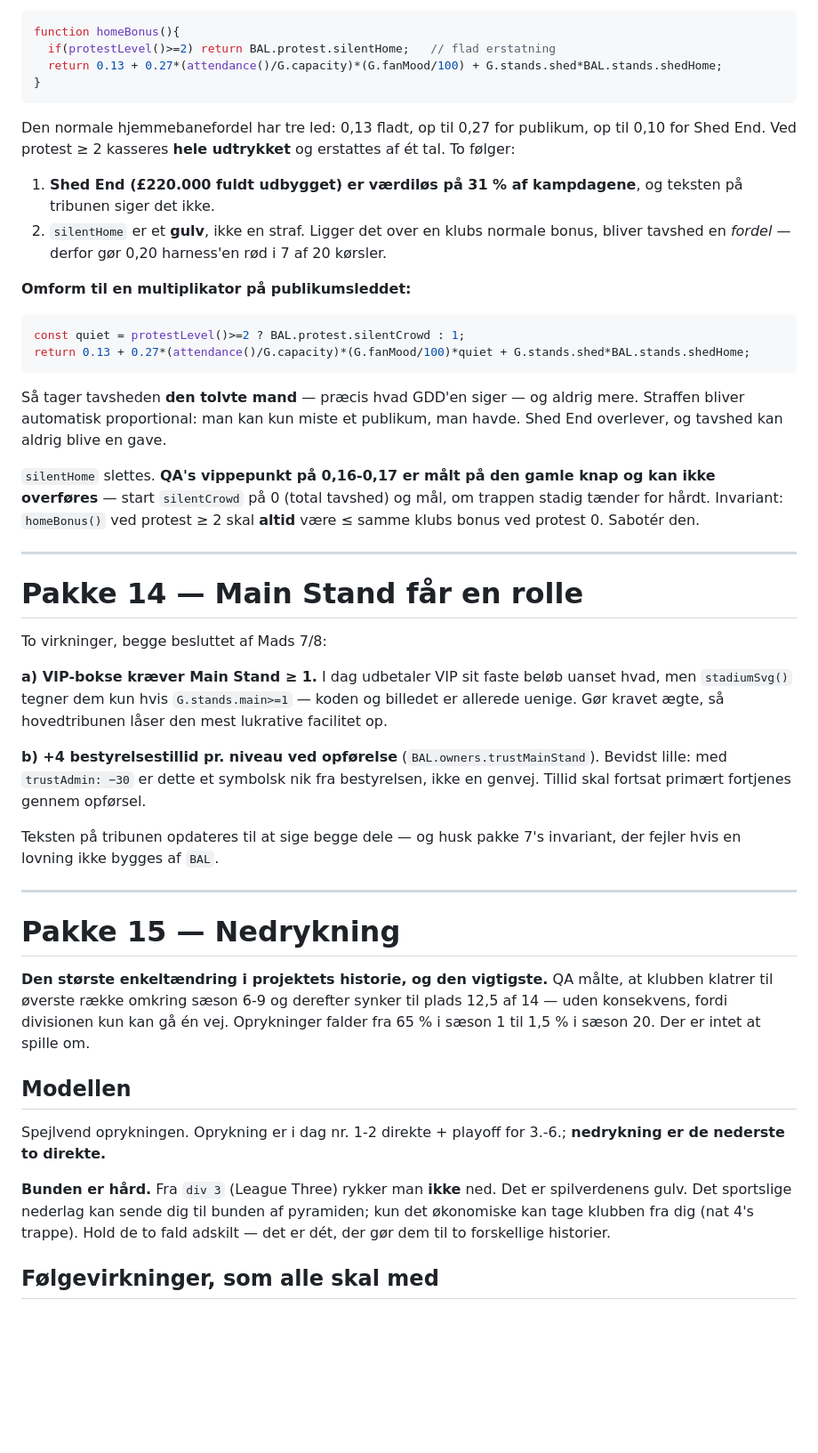
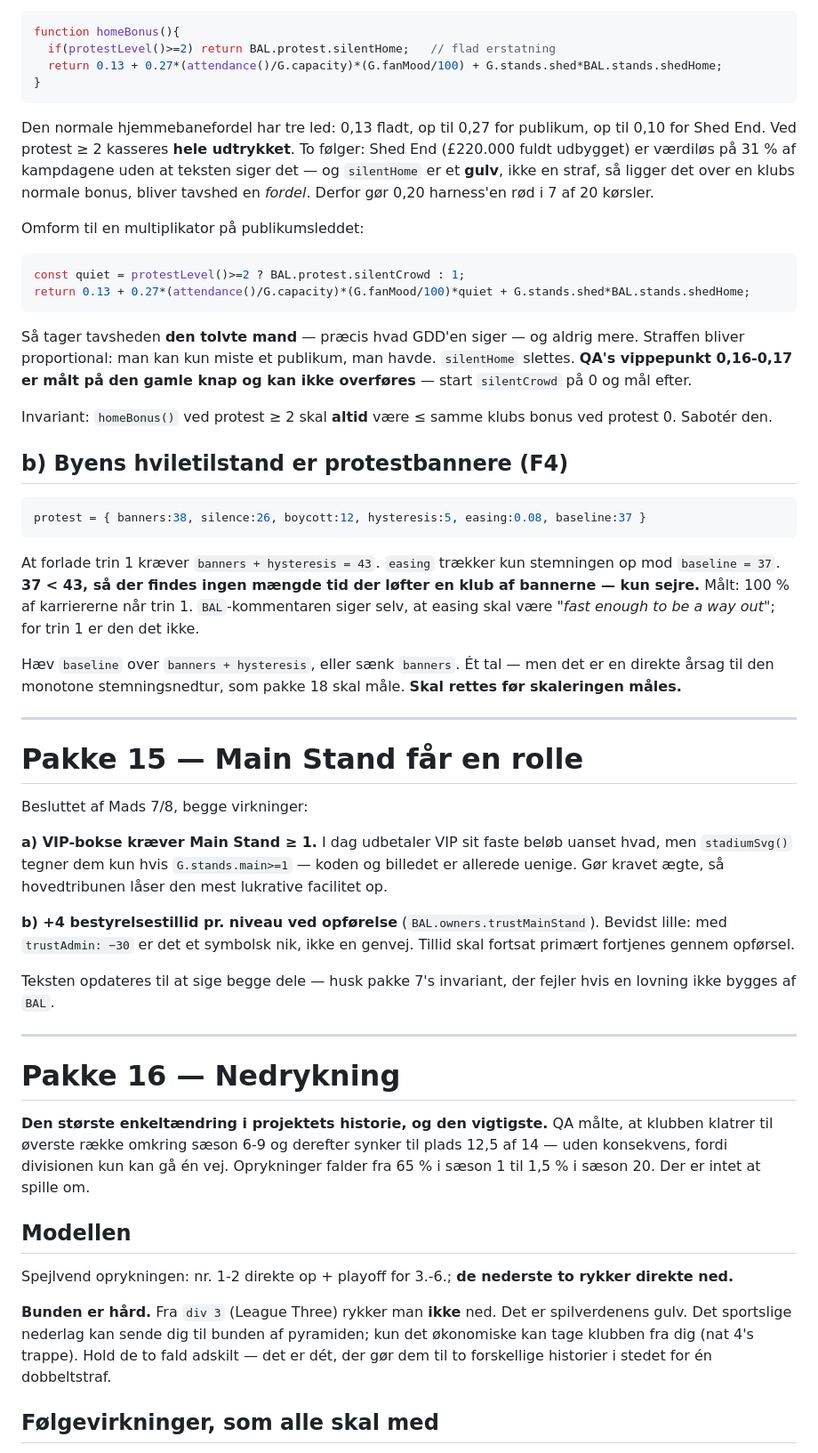
Before and after one commit to MadsfOrskov/football-tycoon-club-owner, a Markdown page: WORKPLAN-NAT3.md, the part around one of its changes. Shown at 89% size. Drawn GitHub-style; blank space fills up the shorter version.

````diff
--- a/WORKPLAN-NAT3.md
+++ b/WORKPLAN-NAT3.md
@@ -48,45 +70,52 @@ function homeBonus(){
 }
 ```
 
-Den normale hjemmebanefordel har tre led: 0,13 fladt, op til 0,27 for publikum, op til 0,10 for Shed End. Ved protest ≥ 2 kasseres **hele udtrykket** og erstattes af ét tal. To følger:
+Den normale hjemmebanefordel har tre led: 0,13 fladt, op til 0,27 for publikum, op til 0,10 for Shed End. Ved protest ≥ 2 kasseres **hele udtrykket**. To følger: Shed End (£220.000 fuldt udbygget) er værdiløs på 31 % af kampdagene uden at teksten siger det — og `silentHome` er et **gulv**, ikke en straf, så ligger det over en klubs normale bonus, bliver tavshed en *fordel*. Derfor gør 0,20 harness'en rød i 7 af 20 kørsler.
 
-1. **Shed End (£220.000 fuldt udbygget) er værdiløs på 31 % af kampdagene**, og teksten på tribunen siger det ikke.
-2. `silentHome` er et **gulv**, ikke en straf. Ligger det over en klubs normale bonus, bliver tavshed en *fordel* — derfor gør 0,20 harness'en rød i 7 af 20 kørsler.
-
-**Omform til en multiplikator på publikumsleddet:**
+Omform til en multiplikator på publikumsleddet:
 
 ```js
 const quiet = protestLevel()>=2 ? BAL.protest.silentCrowd : 1;
 return 0.13 + 0.27*(attendance()/G.capacity)*(G.fanMood/100)*quiet + G.stands.shed*BAL.stands.shedHome;
 ```
 
-Så tager tavsheden **den tolvte mand** — præcis hvad GDD'en siger — og aldrig mere. Straffen bliver automatisk proportional: man kan kun miste et publikum, man havde. Shed End overlever, og tavshed kan aldrig blive en gave.
+Så tager tavsheden **den tolvte mand** — præcis hvad GDD'en siger — og aldrig mere. Straffen bliver proportional: man kan kun miste et publikum, man havde. `silentHome` slettes. **QA's vippepunkt 0,16-0,17 er målt på den gamle knap og kan ikke overføres** — start `silentCrowd` på 0 og mål efter.
 
-`silentHome` slettes. **QA's vippepunkt på 0,16-0,17 er målt på den gamle knap og kan ikke overføres** — start `silentCrowd` på 0 (total tavshed) og mål, om trappen stadig tænder for hårdt. Invariant: `homeBonus()` ved protest ≥ 2 skal **altid** være ≤ samme klubs bonus ved protest 0. Sabotér den.
+Invariant: `homeBonus()` ved protest ≥ 2 skal **altid** være ≤ samme klubs bonus ved protest 0. Sabotér den.
+
+## b) Byens hviletilstand er protestbannere (F4)
+
+```js
+protest = { banners:38, silence:26, boycott:12, hysteresis:5, easing:0.08, baseline:37 }
+```
+
+At forlade trin 1 kræver `banners + hysteresis = 43`. `easing` trækker kun stemningen op mod `baseline = 37`. **37 < 43, så der findes ingen mængde tid der løfter en klub af bannerne — kun sejre.** Målt: 100 % af karriererne når trin 1. `BAL`-kommentaren siger selv, at easing skal være *"fast enough to be a way out"*; for trin 1 er den det ikke.
+
+Hæv `baseline` over `banners + hysteresis`, eller sænk `banners`. Ét tal — men det er en direkte årsag til den monotone stemningsnedtur, som pakke 18 skal måle. **Skal rettes før skaleringen måles.**
 
 ---
 
-# Pakke 14 — Main Stand får en rolle
+# Pakke 15 — Main Stand får en rolle
 
-To virkninger, begge besluttet af Mads 7/8:
+Besluttet af Mads 7/8, begge virkninger:
 
 **a) VIP-bokse kræver Main Stand ≥ 1.** I dag udbetaler VIP sit faste beløb uanset hvad, men `stadiumSvg()` tegner dem kun hvis `G.stands.main>=1` — koden og billedet er allerede uenige. Gør kravet ægte, så hovedtribunen låser den mest lukrative facilitet op.
 
-**b) +4 bestyrelsestillid pr. niveau ved opførelse** (`BAL.owners.trustMainStand`). Bevidst lille: med `trustAdmin: −30` er dette et symbolsk nik fra bestyrelsen, ikke en genvej. Tillid skal fortsat primært fortjenes gennem opførsel.
+**b) +4 bestyrelsestillid pr. niveau ved opførelse** (`BAL.owners.trustMainStand`). Bevidst lille: med `trustAdmin: −30` er det et symbolsk nik, ikke en genvej. Tillid skal fortsat primært fortjenes gennem opførsel.
 
-Teksten på tribunen opdateres til at sige begge dele — og husk pakke 7's invariant, der fejler hvis en lovning ikke bygges af `BAL`.
+Teksten opdateres til at sige begge dele — husk pakke 7's invariant, der fejler hvis en lovning ikke bygges af `BAL`.
 
 ---
 
-# Pakke 15 — Nedrykning
+# Pakke 16 — Nedrykning
 
 **Den største enkeltændring i projektets historie, og den vigtigste.** QA målte, at klubben klatrer til øverste række omkring sæson 6-9 og derefter synker til plads 12,5 af 14 — uden konsekvens, fordi divisionen kun kan gå én vej. Oprykninger falder fra 65 % i sæson 1 til 1,5 % i sæson 20. Der er intet at spille om.
 
 ## Modellen
 
-Spejlvend oprykningen. Oprykning er i dag nr. 1-2 direkte + playoff for 3.-6.; **nedrykning er de nederste to direkte.**
+Spejlvend oprykningen: nr. 1-2 direkte op + playoff for 3.-6.; **de nederste to rykker direkte ned.**
 
-**Bunden er hård.** Fra `div 3` (League Three) rykker man **ikke** ned. Det er spilverdenens gulv. Det sportslige nederlag kan sende dig til bunden af pyramiden; kun det økonomiske kan tage klubben fra dig (nat 4's trappe). Hold de to fald adskilt — det er dét, der gør dem til to forskellige historier.
+**Bunden er hård.** Fra `div 3` (League Three) rykker man **ikke** ned. Det er spilverdenens gulv. Det sportslige nederlag kan sende dig til bunden af pyramiden; kun det økonomiske kan tage klubben fra dig (nat 4's trappe). Hold de to fald adskilt — det er dét, der gør dem til to forskellige historier i stedet for én dobbeltstraf.
 
 ## Følgevirkninger, som alle skal med
 
````
Also changed, not shown: other parts of WORKPLAN-NAT3.md (+88 -39 lines).
